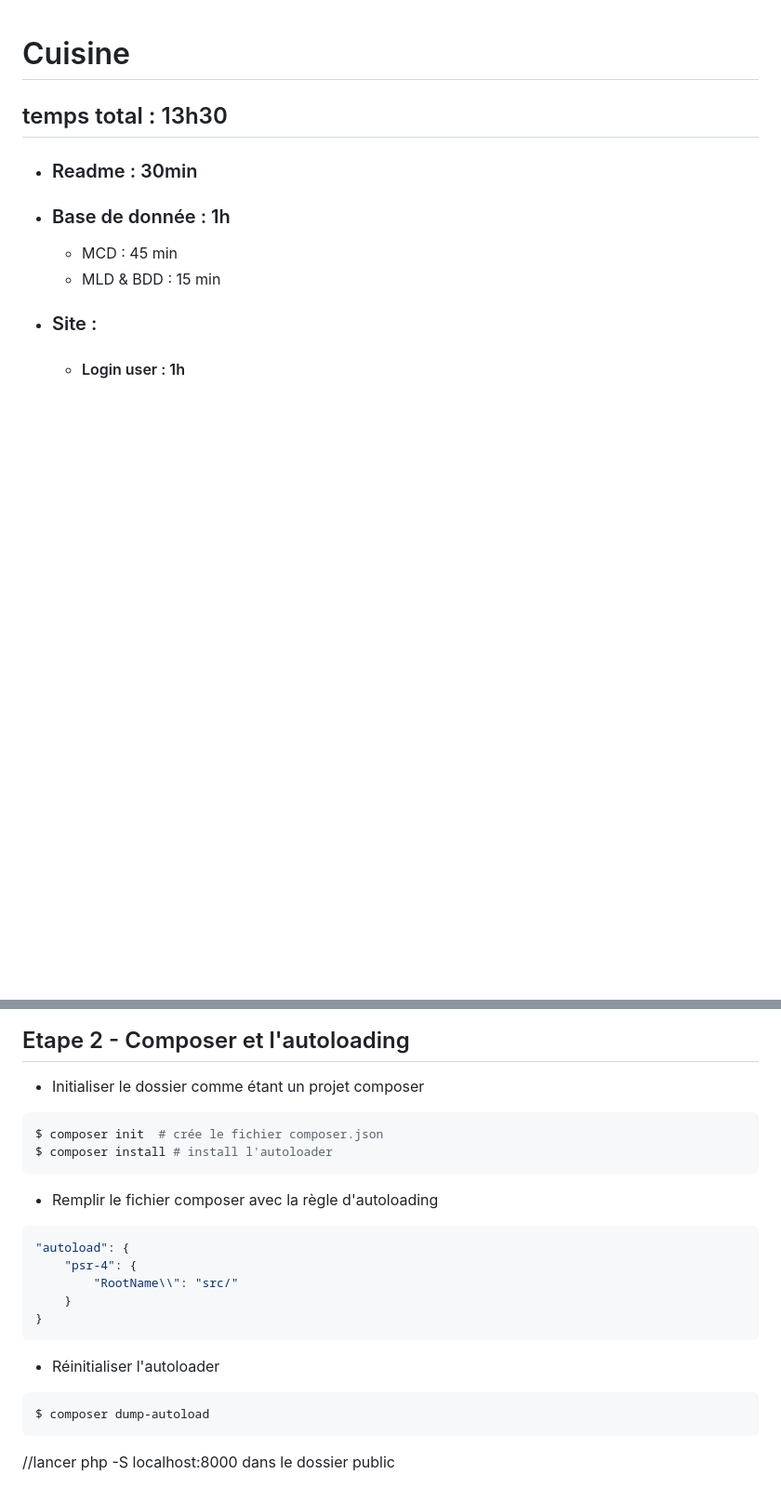
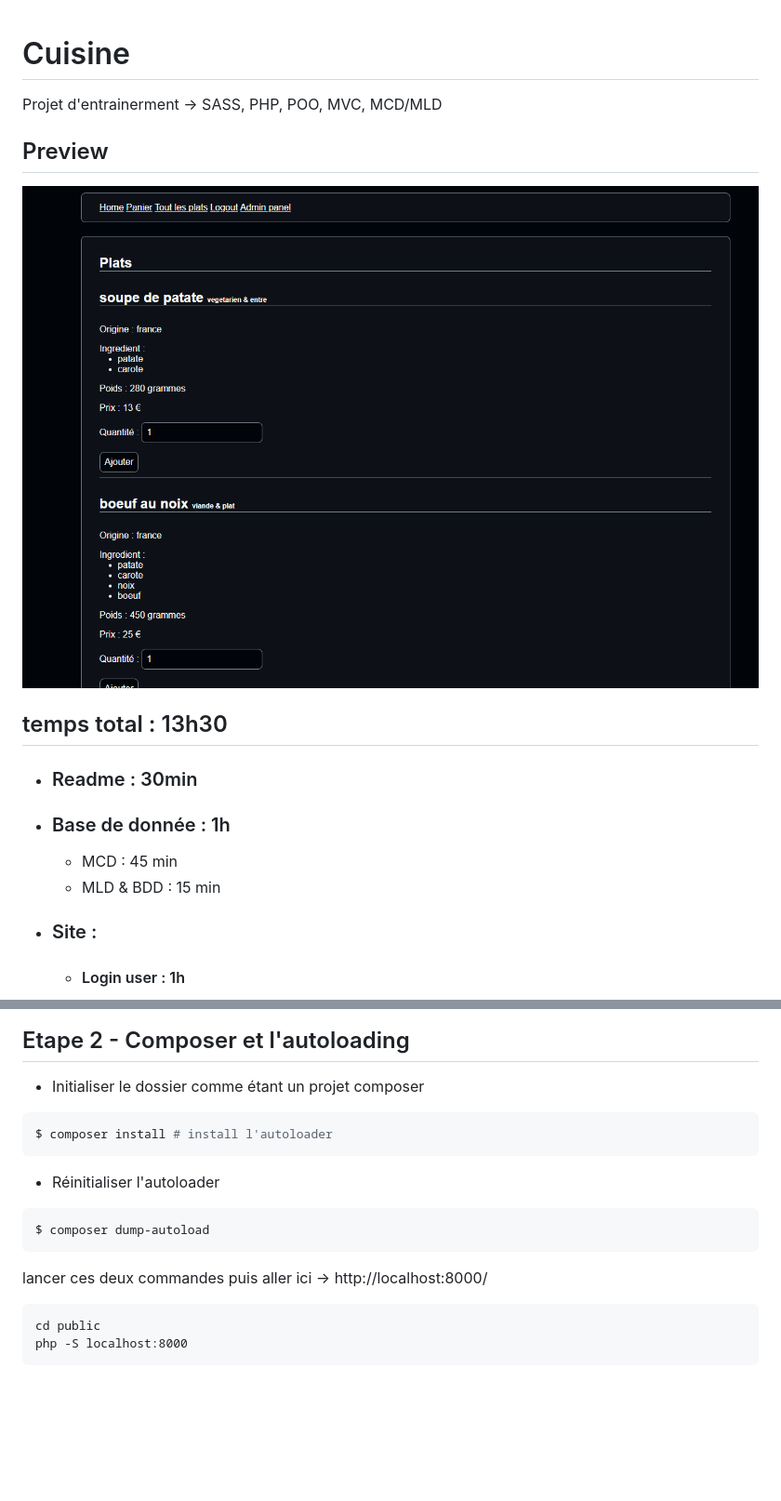
Before and after one commit to Corbiobio/projet_cuisine, a Markdown page: README.md, 2 parts joined by grey strips. Shown: that part at 93% size. GitHub-like rendering; pictures changed too: public/img/preview.png (added); blank space fills up the shorter version.

Commit message:
update readme and add a img for the preview

````diff
--- a/README.md
+++ b/README.md
@@ -1,4 +1,8 @@
 # Cuisine
+Projet d'entrainerment -> SASS, PHP, POO, MVC, MCD/MLD
+## Preview
+
+![preview](https://github.com/Corbiobio/projet_cuisine/blob/main/public/img/preview.png )
 
 ## temps total : 13h30
 
@@ -67,18 +71,7 @@ Cuisine
 - Initialiser le dossier comme étant un projet composer
 
 ```shell
-$ composer init  # crée le fichier composer.json
 $ composer install # install l'autoloader
-```
-
-- Remplir le fichier composer avec la règle d'autoloading
-
-```json
-"autoload": {
-    "psr-4": {
-        "RootName\\": "src/"
-    }
-}
 ```
 
 - Réinitialiser l'autoloader
@@ -87,4 +80,8 @@ $ composer install # install l'autoloader
 $ composer dump-autoload
 ```
 
-//lancer php -S localhost:8000 dans le dossier public
+lancer ces deux commandes puis aller ici -> http://localhost:8000/
+```
+cd public
+php -S localhost:8000
+```
````
